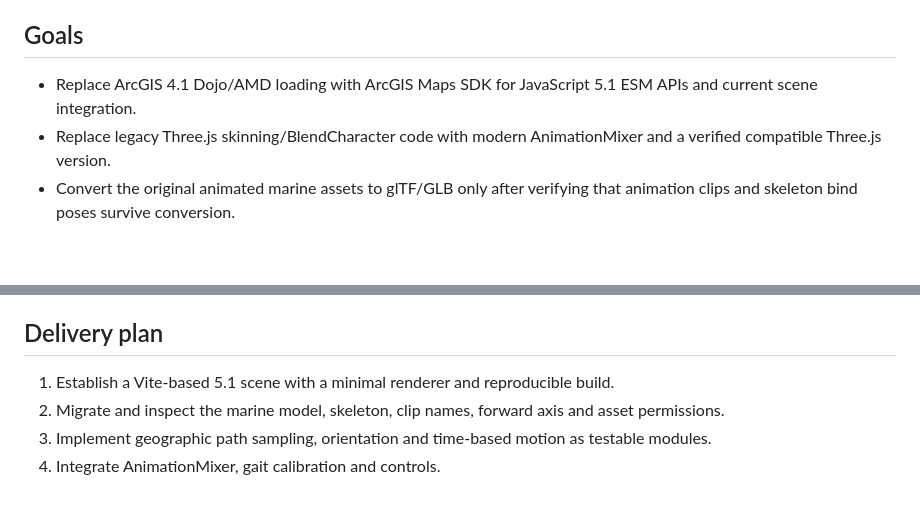
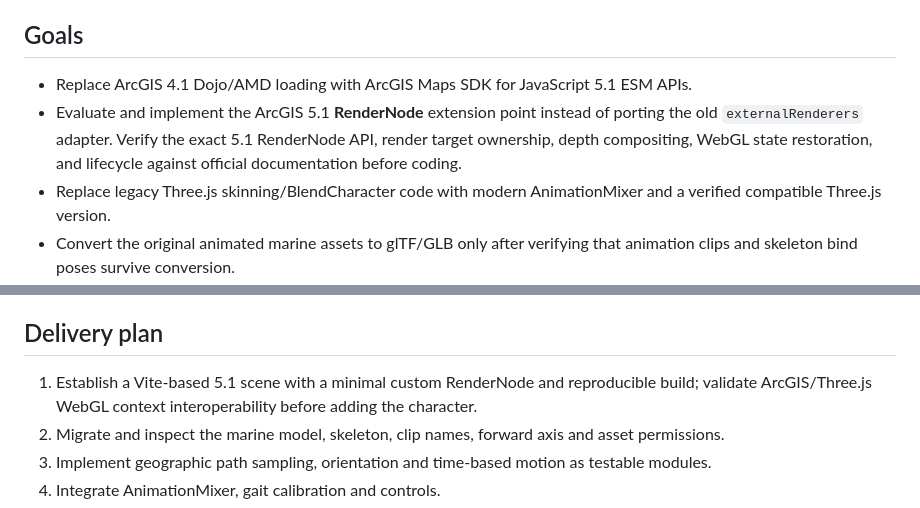
Before and after one commit to nicogis/externalRendererSkeleton, a Markdown page: MODERNIZATION.md, 2 parts joined by grey strips. Drawn GitHub-style; blank space fills up the shorter version.

Commit message:
docs: make ArcGIS 5.1 RenderNode the modernization integration target

```diff
--- a/MODERNIZATION.md
+++ b/MODERNIZATION.md
@@ -3,7 +3,8 @@
 This branch is an independent modernization effort. The original 2016/2017 demo remains on master.
 
 ## Goals
-- Replace ArcGIS 4.1 Dojo/AMD loading with ArcGIS Maps SDK for JavaScript 5.1 ESM APIs and current scene integration.
+- Replace ArcGIS 4.1 Dojo/AMD loading with ArcGIS Maps SDK for JavaScript 5.1 ESM APIs.
+- Evaluate and implement the ArcGIS 5.1 **RenderNode** extension point instead of porting the old `externalRenderers` adapter. Verify the exact 5.1 RenderNode API, render target ownership, depth compositing, WebGL state restoration, and lifecycle against official documentation before coding.
 - Replace legacy Three.js skinning/BlendCharacter code with modern AnimationMixer and a verified compatible Three.js version.
 - Convert the original animated marine assets to glTF/GLB only after verifying that animation clips and skeleton bind poses survive conversion.
 - Eliminate hard-coded 90/10/315-degree world rotations.
@@ -27,7 +28,7 @@ This branch is an independent modernization effort. The original 2016/2017 demo
 - Handle asynchronous model loading, rendering lifecycle, and cleanup explicitly.
 
 ## Delivery plan
-1. Establish a Vite-based 5.1 scene with a minimal renderer and reproducible build.
+1. Establish a Vite-based 5.1 scene with a minimal custom RenderNode and reproducible build; validate ArcGIS/Three.js WebGL context interoperability before adding the character.
 2. Migrate and inspect the marine model, skeleton, clip names, forward axis and asset permissions.
 3. Implement geographic path sampling, orientation and time-based motion as testable modules.
 4. Integrate AnimationMixer, gait calibration and controls.
```
